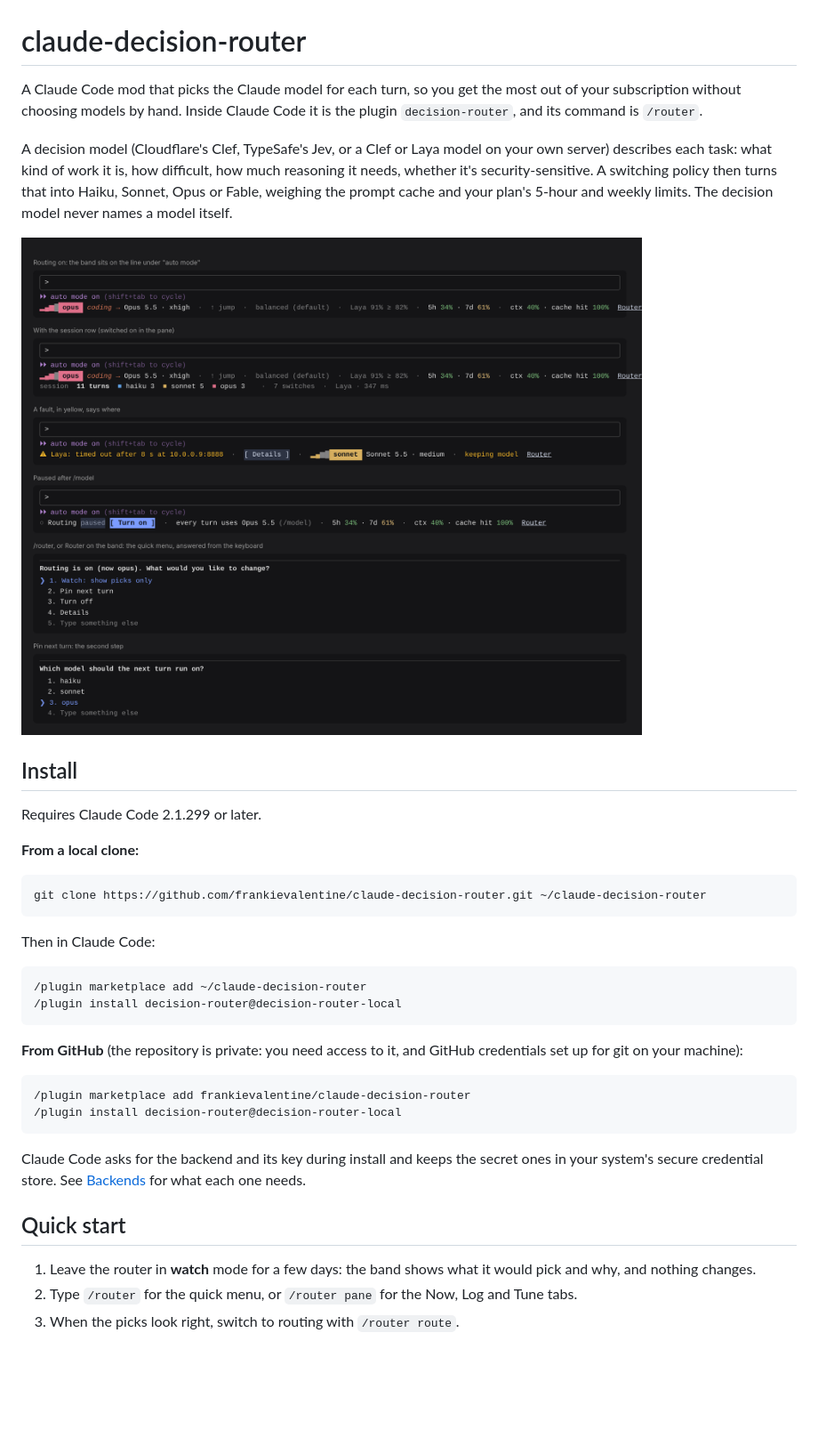
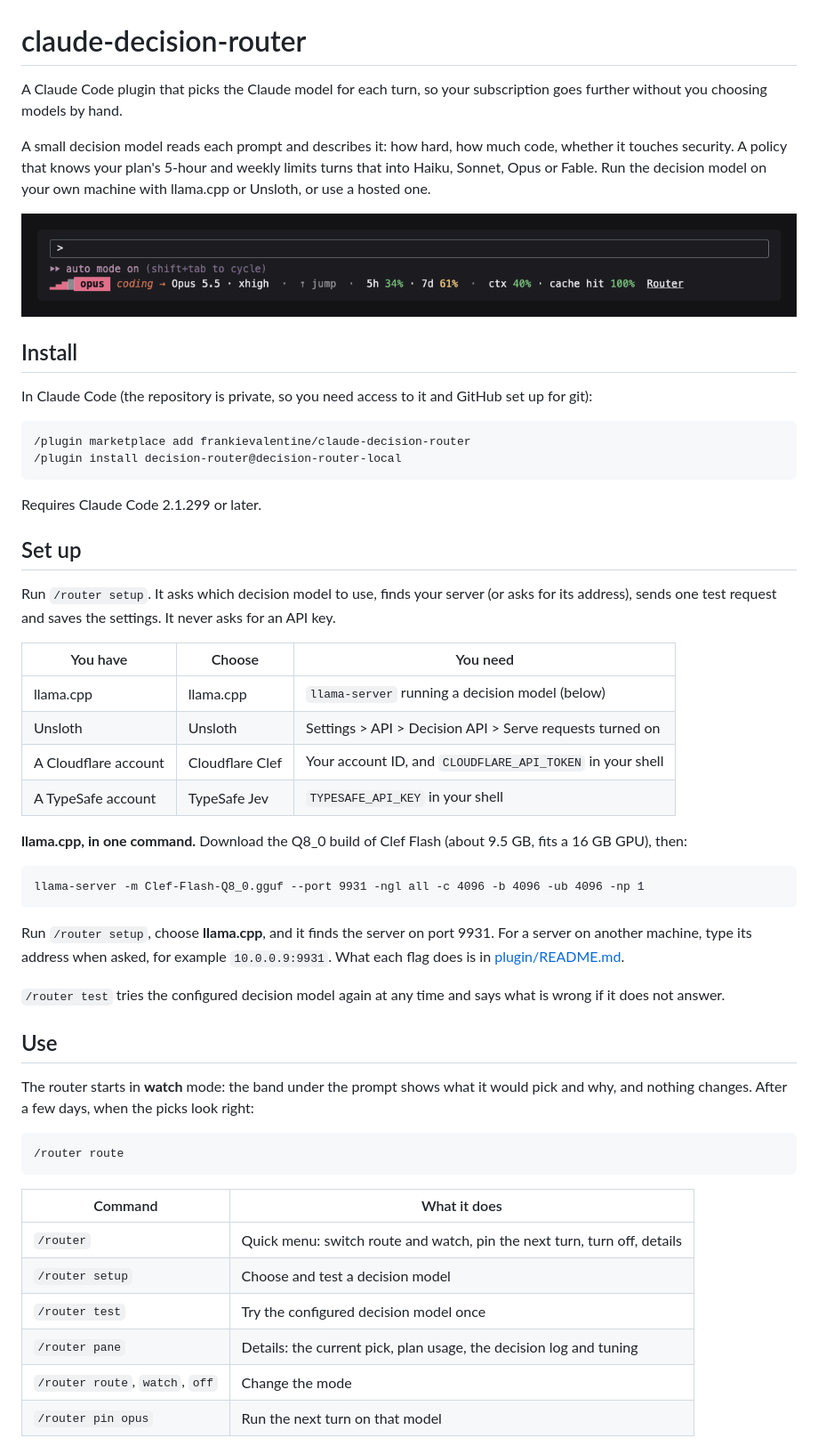
Before and after one commit to frankievalentine/claude-decision-router, a Markdown page: README.md, the part around one of its changes. Shown at 89% size. Rendered like a GitHub page; pictures changed too: plugin/docs/band.png; blank space fills up the shorter version.

````diff
--- a/README.md
+++ b/README.md
@@ -1,6 +1,6 @@
 # claude-decision-router
 
-A Claude Code mod that picks the Claude model for each turn, so you get the most out of your subscription without choosing models by hand. Inside Claude Code it is the plugin `decision-router`, and its command is `/router`.
+A Claude Code plugin that picks the Claude model for each turn, so your subscription goes further without you choosing models by hand.
 
-A decision model (Cloudflare's Clef, TypeSafe's Jev, or a Clef or Laya model on your own server) describes each task: what kind of work it is, how difficult, how much reasoning it needs, whether it's security-sensitive. A switching policy then turns that into Haiku, Sonnet, Opus or Fable, weighing the prompt cache and your plan's 5-hour and weekly limits. The decision model never names a model itself.
+A small decision model reads each prompt and describes it: how hard, how much code, whether it touches security. A policy that knows your plan's 5-hour and weekly limits turns that into Haiku, Sonnet, Opus or Fable. Run the decision model on your own machine with llama.cpp or Unsloth, or use a hosted one.
 
@@ -8,32 +8,50 @@ A decision model (Cloudflare's Clef, TypeSafe's Jev, or a Clef or Laya model on
 
 ## Install
 
-Requires Claude Code 2.1.299 or later.
-
-**From a local clone:**
-
-```
-git clone https://github.com/frankievalentine/claude-decision-router.git ~/claude-decision-router
-```
-
-Then in Claude Code:
-
-```
-/plugin marketplace add ~/claude-decision-router
-/plugin install decision-router@decision-router-local
-```
-
-**From GitHub** (the repository is private: you need access to it, and GitHub credentials set up for git on your machine):
+In Claude Code (the repository is private, so you need access to it and GitHub set up for git):
 
 ```
 /plugin marketplace add frankievalentine/claude-decision-router
 /plugin install decision-router@decision-router-local
 ```
 
-Claude Code asks for the backend and its key during install and keeps the secret ones in your system's secure credential store. See [Backends](plugin/README.md#backends) for what each one needs.
+Requires Claude Code 2.1.299 or later.
 
-## Quick start
+## Set up
 
-1. Leave the router in **watch** mode for a few days: the band shows what it would pick and why, and nothing changes.
-2. Type `/router` for the quick menu, or `/router pane` for the Now, Log and Tune tabs.
-3. When the picks look right, switch to routing with `/router route`.
+Run `/router setup`. It asks which decision model to use, finds your server (or asks for its address), sends one test request and saves the settings. It never asks for an API key.
+
+| You have | Choose | You need |
+|---|---|---|
+| llama.cpp | llama.cpp | `llama-server` running a decision model (below) |
+| Unsloth | Unsloth | Settings > API > Decision API > Serve requests turned on |
+| A Cloudflare account | Cloudflare Clef | Your account ID, and `CLOUDFLARE_API_TOKEN` in your shell |
+| A TypeSafe account | TypeSafe Jev | `TYPESAFE_API_KEY` in your shell |
+
+**llama.cpp, in one command.** Download the Q8_0 build of Clef Flash (about 9.5 GB, fits a 16 GB GPU), then:
+
+```
+llama-server -m Clef-Flash-Q8_0.gguf --port 9931 -ngl all -c 4096 -b 4096 -ub 4096 -np 1
+```
+
+Run `/router setup`, choose **llama.cpp**, and it finds the server on port 9931. For a server on another machine, type its address when asked, for example `10.0.0.9:9931`. What each flag does is in [plugin/README.md](plugin/README.md#clef-or-laya-with-llamacpp).
+
+`/router test` tries the configured decision model again at any time and says what is wrong if it does not answer.
+
+## Use
+
+The router starts in **watch** mode: the band under the prompt shows what it would pick and why, and nothing changes. After a few days, when the picks look right:
+
+```
+/router route
+```
+
+| Command | What it does |
+|---|---|
+| `/router` | Quick menu: switch route and watch, pin the next turn, turn off, details |
+| `/router setup` | Choose and test a decision model |
+| `/router test` | Try the configured decision model once |
+| `/router pane` | Details: the current pick, plan usage, the decision log and tuning |
+| `/router route`, `watch`, `off` | Change the mode |
+| `/router pin opus` | Run the next turn on that model |
+
````
Also changed, not shown: other parts of README.md (+6 -29 lines), plugin/README.md (+11 -4 lines), plugin/docs/pane.png, 7 other files.
